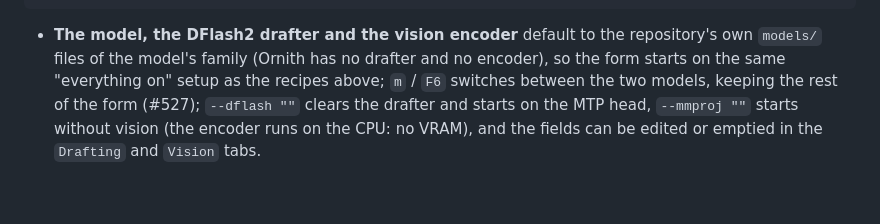
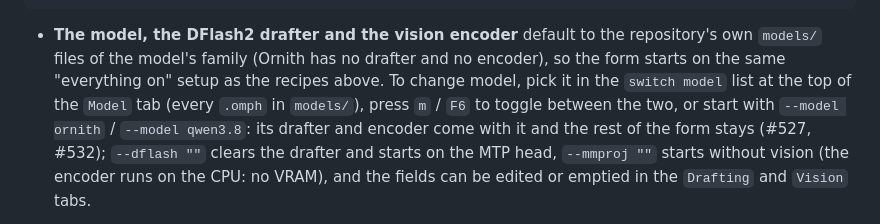
Before and after one commit to Nihmar/omphalos, a Markdown page: README.md, the part around the change. Rendered like a GitHub page; blank space fills up the shorter version.

Commit message:
docs: switching models in the TUI (#532)
Closes #532

Co-Authored-By: Claude Opus 5.5 <noreply@anthropic.com>

```diff
--- a/README.md
+++ b/README.md
@@ -403,8 +403,10 @@ uv run python omph_tui.py --profile long-context
 - **The model, the DFlash2 drafter and the vision encoder** default to the
   repository's own `models/` files of the model's family (Ornith has no drafter
   and no encoder), so the form starts on the same "everything on" setup as the
-  recipes above; `m` / `F6` switches between the two models, keeping the rest
-  of the form (#527); `--dflash ""` clears the drafter and starts
+  recipes above. To change model, pick it in the `switch model` list at the top
+  of the `Model` tab (every `.omph` in `models/`), press `m` / `F6` to toggle
+  between the two, or start with `--model ornith` / `--model qwen3.8`: its
+  drafter and encoder come with it and the rest of the form stays (#527, #532); `--dflash ""` clears the drafter and starts
   on the MTP head, `--mmproj ""` starts without vision (the encoder runs on the
   CPU: no VRAM), and the fields can be edited or emptied in the `Drafting` and
   `Vision` tabs.
```
Also changed, not shown: docs/tools.md (+2 -2 lines).
